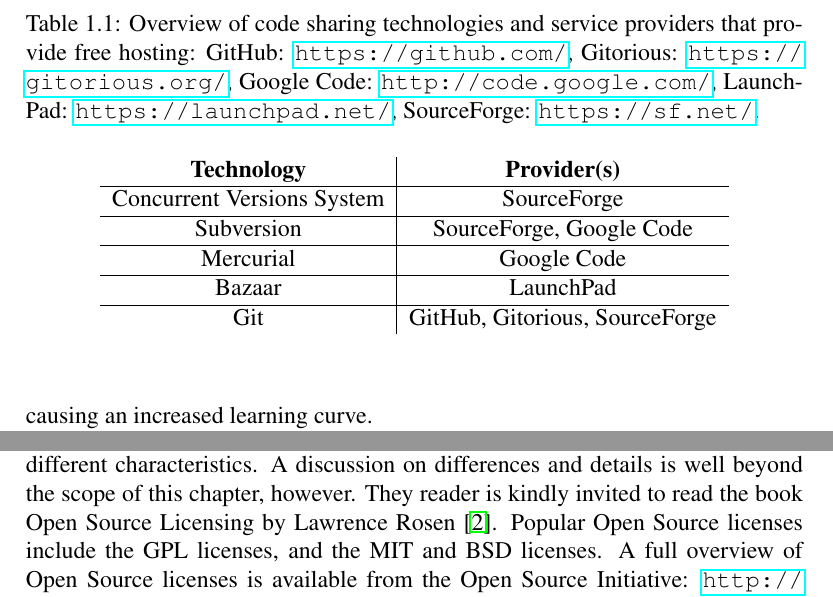
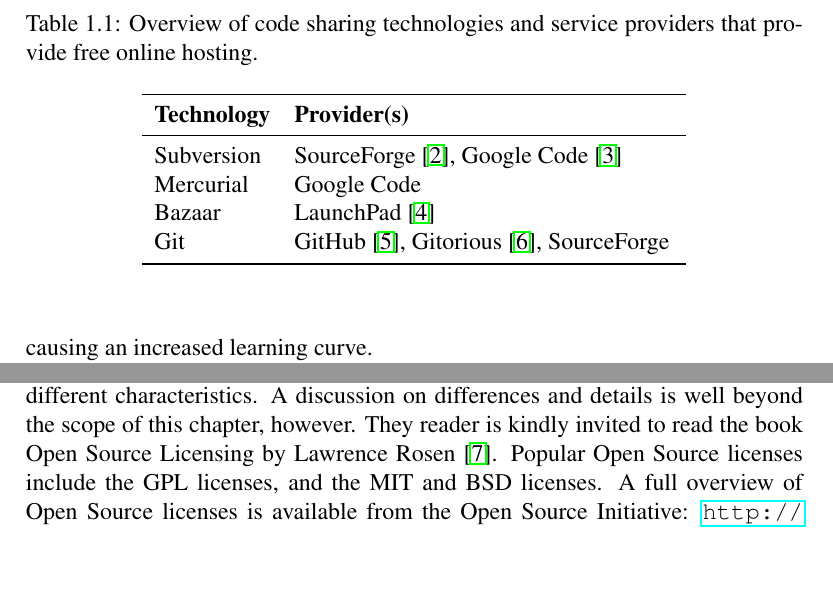
Before and after one commit to egonw/collaborative.cheminformatics, a LaTeX thesis (chapter.tex): two parts of page 3 of 16, joined at a grey line, cut so that both start at the same text, the shorter picture padded with empty space. Compiled offline with pdfLaTeX.

Commit message:
Better looking table (removed CVS, as I would not like to give the impressions we endorse that :)

```diff
--- a/chapter.tex
+++ b/chapter.tex
@@ -94,24 +94,19 @@
 
 \begin{table}
 \caption{Overview of code sharing technologies and service providers
-that provide free hosting:
-GitHub: \url{https://github.com/},
-Gitorious: \url{https://gitorious.org/},
-Google Code: \url{http://code.google.com/},
-LaunchPad: \url{https://launchpad.net/},
-SourceForge: \url{https://sf.net/}.
-}
+that provide free online hosting.}
 \label{tab:cvsProviders}
-\vspace{0.1cm}
 \begin{center}
-\begin{tabular}{c|c}
+\begin{tabularx}{0.7\textwidth}{ll}
+\toprule
 \textbf{Technology} & \textbf{Provider(s)} \\
-\hline Concurrent Versions System &  SourceForge \\
-\hline Subversion & SourceForge, Google Code \\
-\hline Mercurial & Google Code \\
-\hline Bazaar & LaunchPad \\
-\hline Git & GitHub, Gitorious, SourceForge \\
-\end{tabular}
+\midrule
+ Subversion & SourceForge~\cite{url:sourceforge}, Google Code~\cite{url:googlecode} \\
+ Mercurial & Google Code \\
+ Bazaar & LaunchPad~\cite{url:launchpad} \\
+ Git & GitHub~\cite{url:github}, Gitorious~\cite{url:gitorious}, SourceForge \\
+\bottomrule
+\end{tabularx}
 \end{center}
 \end{table}
 
```
Also changed, not shown: chapter.bib (+27 -1 lines).
